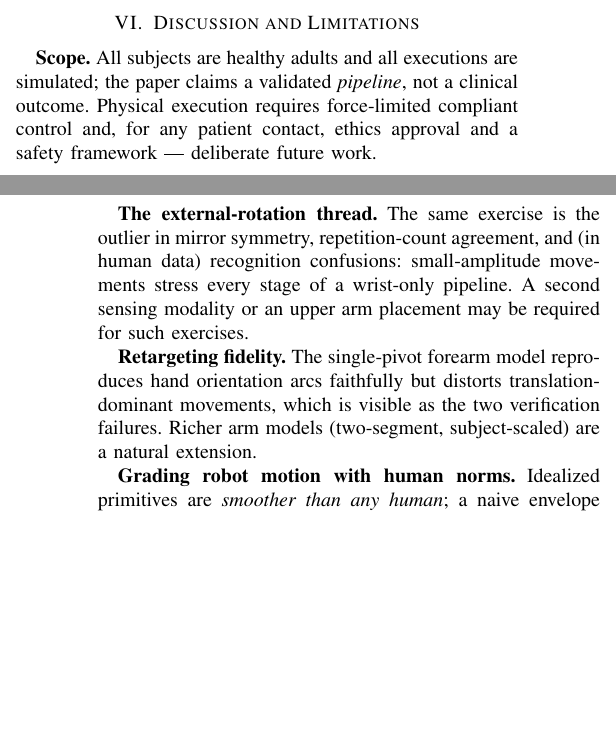
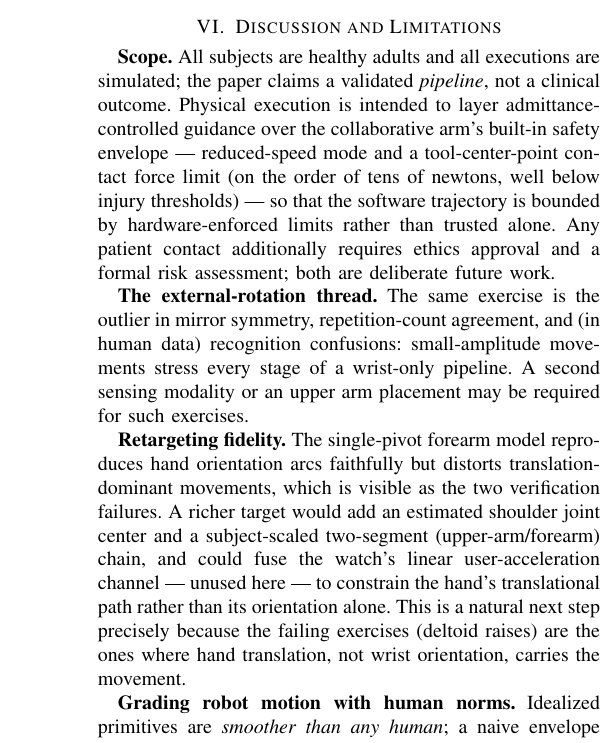
Before and after one commit to Firaol-Tes/ASET_REHAB, a LaTeX paper (paper/main.tex): two parts of the columns of pages 4 and 5 of 5 before the commit and part of one column of page 5 of 5 after it, the two joined at a grey line, cut so that both start at the same text, the shorter picture padded with empty space. Compiled offline with pdfLaTeX.

Commit message:
Address external review (Gemini): strengthen discussion
- Retargeting fidelity: specify the richer arm model (estimated
  shoulder center, subject-scaled two-segment chain, fusing the unused
  linear-acceleration channel for translational tracking).
- Safety: state the intended physical-execution safety stack
  (admittance control over the cobot's reduced-speed mode + TCP force
  limit) so the software trajectory is hardware-bounded.
- Personalized envelope: add clinic operational context (brief
  supervised calibration, then home grading against personal baseline).
Verified section boundaries are clean (reviewer point 1 was a
text-extraction artifact, not present in source).

```diff
--- a/paper/main.tex
+++ b/paper/main.tex
@@ -436,9 +441,14 @@ fault positions of one repetition. Right: the injected fault types.}
 \section{Discussion and Limitations}
 \textbf{Scope.} All subjects are healthy adults and all executions are
 simulated; the paper claims a validated \emph{pipeline}, not a
-clinical outcome. Physical execution requires force-limited compliant
-control and, for any patient contact, ethics approval and a safety
-framework --- deliberate future work.
+clinical outcome. Physical execution is intended to layer
+admittance-controlled guidance over the collaborative arm's built-in
+safety envelope --- reduced-speed mode and a tool-center-point contact
+force limit (on the order of tens of newtons, well below injury
+thresholds) --- so that the software trajectory is bounded by
+hardware-enforced limits rather than trusted alone. Any patient
+contact additionally requires ethics approval and a formal risk
+assessment; both are deliberate future work.
 
 \textbf{The external-rotation thread.} The same exercise is the
 outlier in mirror symmetry, repetition-count agreement, and (in human
@@ -449,8 +459,13 @@ arm placement may be required for such exercises.
 \textbf{Retargeting fidelity.} The single-pivot forearm model
 reproduces hand orientation arcs faithfully but distorts
 translation-dominant movements, which is visible as the two
-verification failures. Richer arm models (two-segment, subject-scaled)
-are a natural extension.
+verification failures. A richer target would add an estimated shoulder
+joint center and a subject-scaled two-segment (upper-arm/forearm)
+chain, and could fuse the watch's linear user-acceleration channel ---
+unused here --- to constrain the hand's translational path rather than
+its orientation alone. This is a natural next step precisely because
+the failing exercises (deltoid raises) are the ones where hand
+translation, not wrist orientation, carries the movement.
 
 \textbf{Grading robot motion with human norms.} Idealized primitives
 are \emph{smoother than any human}; a naive envelope flags them for
```
Also changed, not shown: paper/main.pdf, paper/main.tex (7 more changed lines).
